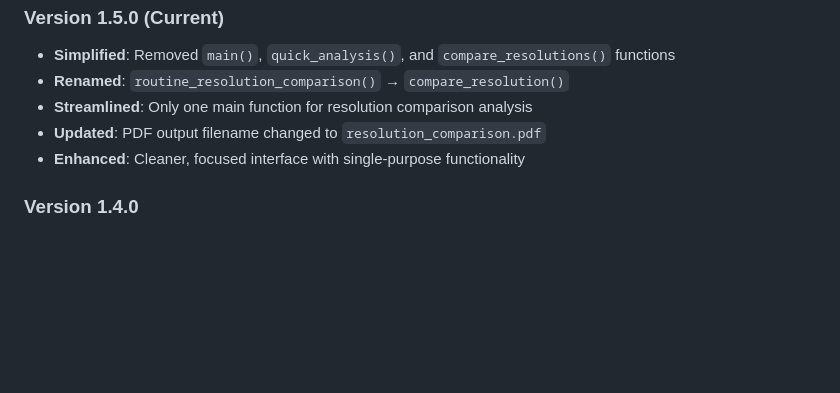
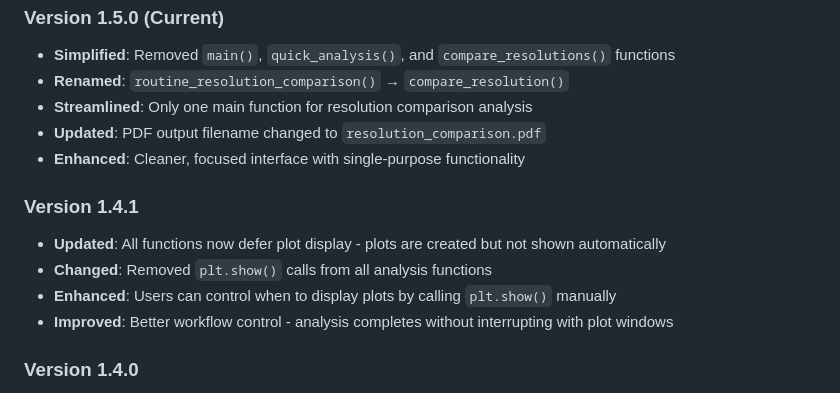
Before and after one commit to leesihun/Warpage_process, a Markdown page: README.md, the part around the change. Drawn GitHub-style; blank space fills up the shorter version.

Commit message:
2025-07-16 18:42:36

```diff
--- a/README.md
+++ b/README.md
@@ -479,6 +479,12 @@ data/
 - **Updated**: PDF output filename changed to `resolution_comparison.pdf`
 - **Enhanced**: Cleaner, focused interface with single-purpose functionality
 
+### Version 1.4.1
+- **Updated**: All functions now defer plot display - plots are created but not shown automatically
+- **Changed**: Removed `plt.show()` calls from all analysis functions
+- **Enhanced**: Users can control when to display plots by calling `plt.show()` manually
+- **Improved**: Better workflow control - analysis completes without interrupting with plot windows
+
 ### Version 1.4.0
 - **Updated**: Set `axis='equal'` for all visualizations to ensure proper aspect ratio
 - **Enhanced**: `routine_resolution_comparison()` displays file sizes for each resolution
```
